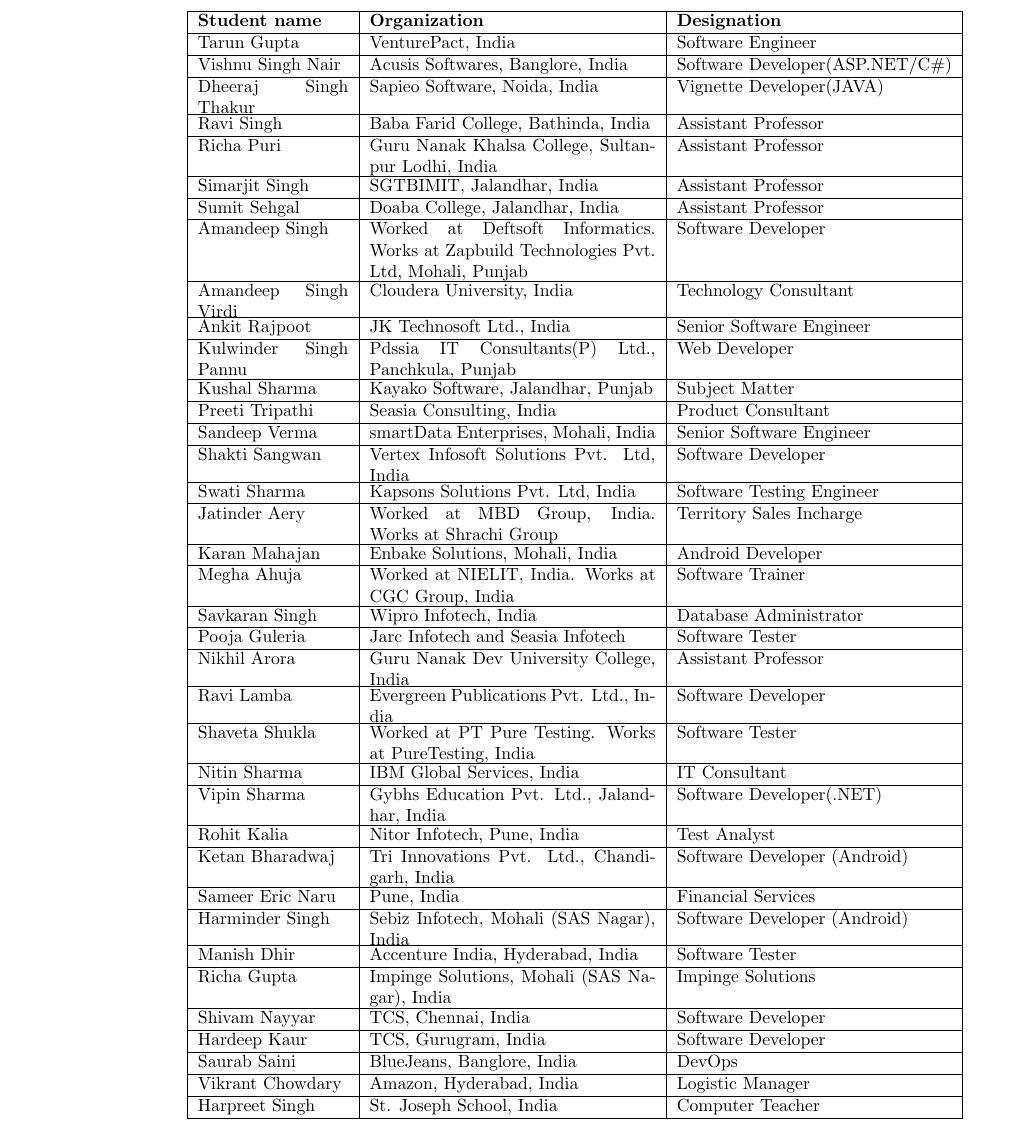
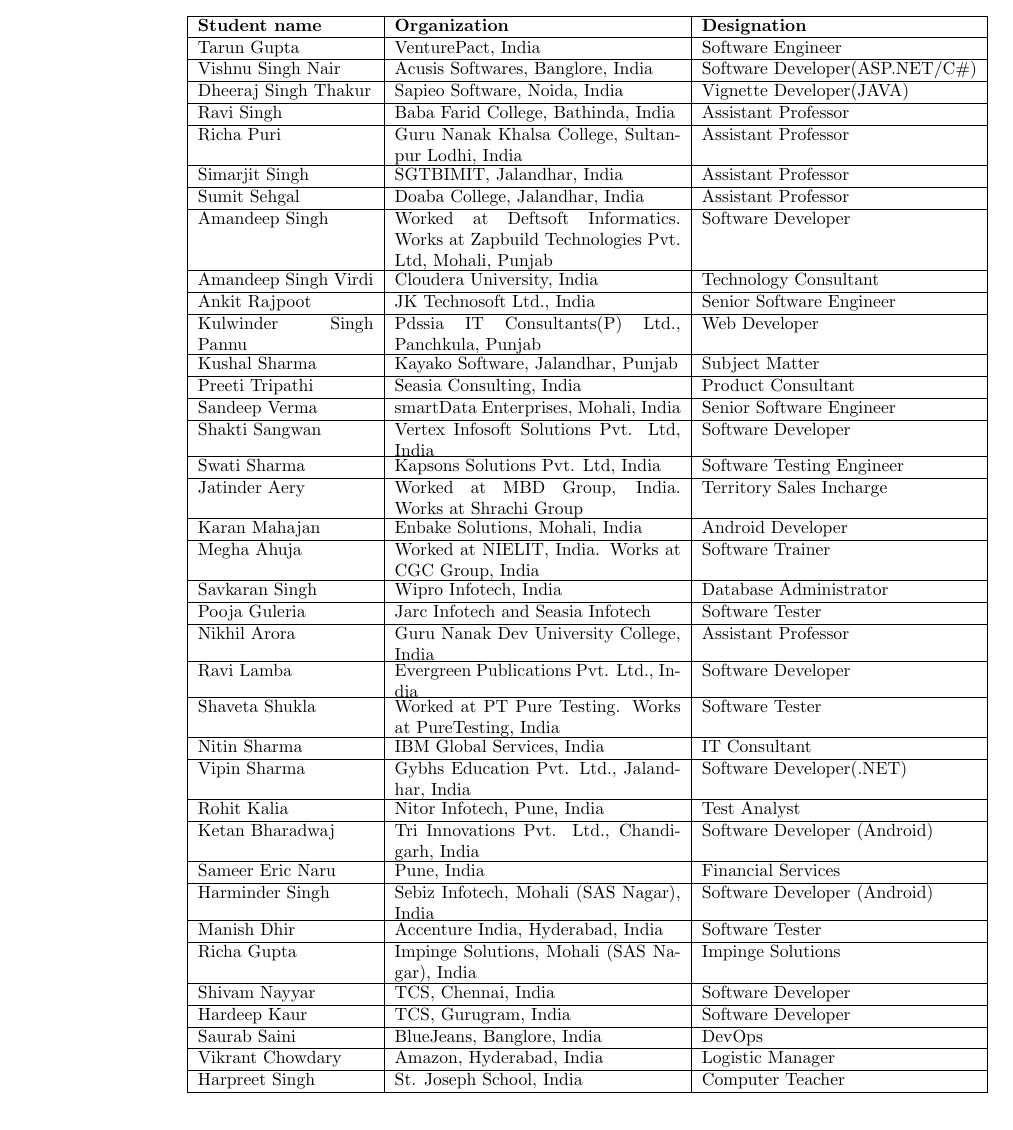
Before and after one commit to ajaybhatia/my-resume, a LaTeX CV (ajay-cv.tex): part of page 8 of 8 before the commit and part of page 7 of 7 after it, cut so that both start at the same text. Compiled offline with pdfLaTeX.

Commit message:
Height fixed for last page

```diff
--- a/ajay-cv.tex
+++ b/ajay-cv.tex
@@ -296,7 +296,7 @@
 
 \section{\sc Graduate Students}
 \begin{center}
-    \begin{tabular}{ | p{3cm} | p{5.70cm} | l | }
+    \begin{tabular}{ | p{3.5cm} | p{5.70cm} | l | }
     \hline
     \textbf{Student name} & \textbf{Organization} & \textbf{Designation}\\
     \hline
```
Also changed, not shown: ajay-cv.pdf.
